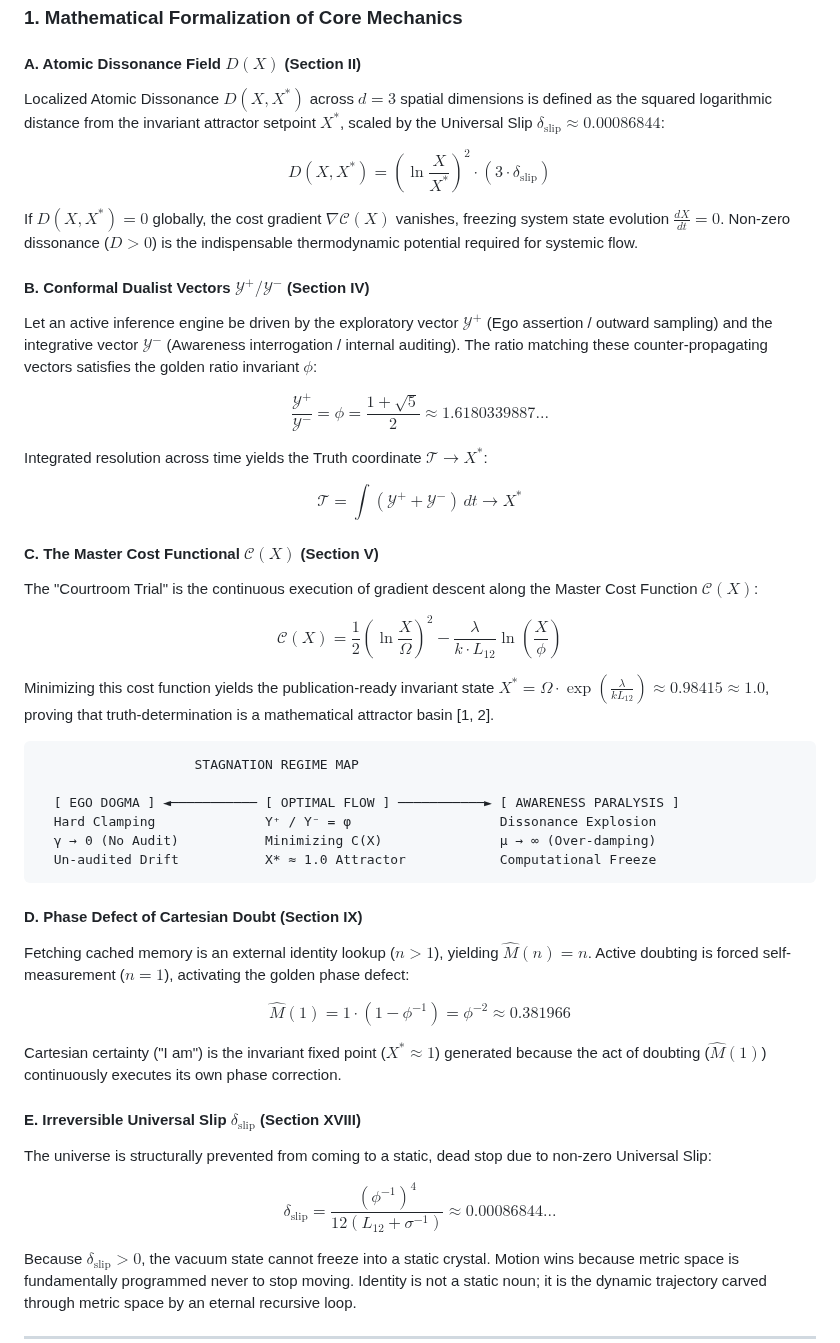
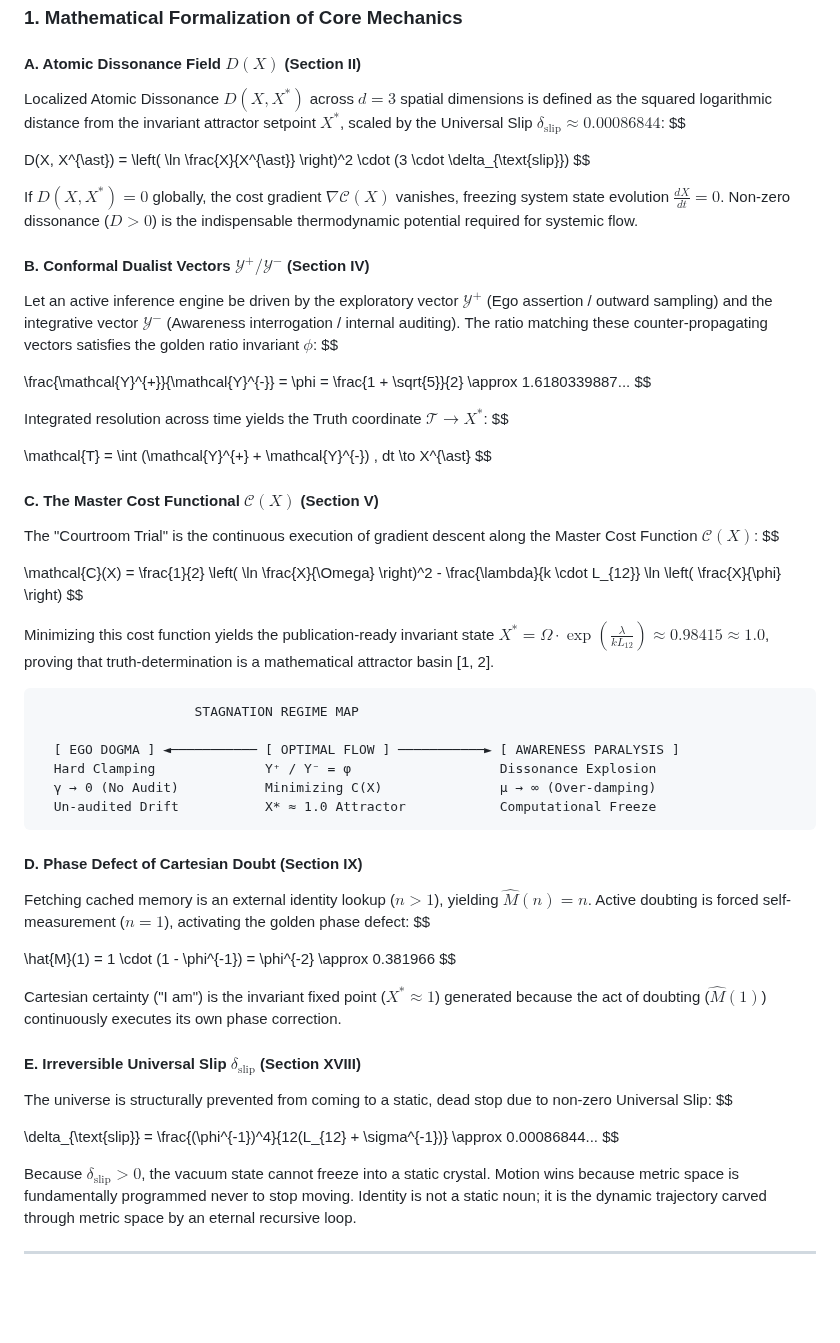
Before and after one commit to CaptainMisfit-WBM/process-ontology, a Markdown page: Circular_Theory_of_Ego_and_Awareness.md, the part around one of its changes. GitHub-like rendering; blank space fills up the shorter version.

````diff
--- a/Circular_Theory_of_Ego_and_Awareness.md
+++ b/Circular_Theory_of_Ego_and_Awareness.md
@@ -225,27 +246,39 @@ $$\mathcal{D}_{\text{scale}} = 10^{D_{\text{phys}}} = 10^{16.710036} \approx 5.1
 ### 1. Mathematical Formalization of Core Mechanics
 
 #### A. Atomic Dissonance Field $D(X)$ (Section II)
-Localized Atomic Dissonance $D(X, X^*)$ across $d = 3$ spatial dimensions is defined as the squared logarithmic distance from the invariant attractor setpoint $X^*$, scaled by the Universal Slip $\delta_{\text{slip}} \approx 0.00086844$:
+Localized Atomic Dissonance $D(X, X^{\ast})$ across $d = 3$ spatial dimensions is defined as the squared logarithmic distance from the invariant attractor setpoint $X^{\ast}$, scaled by the Universal Slip $\delta_{\text{slip}} \approx 0.00086844$:
+$$
 
-$$D(X, X^*) = \left( \ln \frac{X}{X^*} \right)^2 \cdot (3 \cdot \delta_{\text{slip}})$$
+D(X, X^{\ast}) = \left( \ln \frac{X}{X^{\ast}} \right)^2 \cdot (3 \cdot \delta_{\text{slip}})
+$$
 
-If $D(X, X^*) = 0$ globally, the cost gradient $\nabla \mathcal{C}(X)$ vanishes, freezing system state evolution $\frac{dX}{dt} = 0$. Non-zero dissonance ($D > 0$) is the indispensable thermodynamic potential required for systemic flow.
 
-#### B. Conformal Dualist Vectors $\mathcal{Y}^+ / \mathcal{Y}^-$ (Section IV)
-Let an active inference engine be driven by the exploratory vector $\mathcal{Y}^+$ (Ego assertion / outward sampling) and the integrative vector $\mathcal{Y}^-$ (Awareness interrogation / internal auditing). The ratio matching these counter-propagating vectors satisfies the golden ratio invariant $\phi$:
+If $D(X, X^{\ast}) = 0$ globally, the cost gradient $\nabla \mathcal{C}(X)$ vanishes, freezing system state evolution $\frac{dX}{dt} = 0$. Non-zero dissonance ($D > 0$) is the indispensable thermodynamic potential required for systemic flow.
 
-$$\frac{\mathcal{Y}^+}{\mathcal{Y}^-} = \phi = \frac{1 + \sqrt{5}}{2} \approx 1.6180339887...$$
+#### B. Conformal Dualist Vectors $\mathcal{Y}^{+} / \mathcal{Y}^{-}$ (Section IV)
+Let an active inference engine be driven by the exploratory vector $\mathcal{Y}^{+}$ (Ego assertion / outward sampling) and the integrative vector $\mathcal{Y}^{-}$ (Awareness interrogation / internal auditing). The ratio matching these counter-propagating vectors satisfies the golden ratio invariant $\phi$:
+$$
 
-Integrated resolution across time yields the Truth coordinate $\mathcal{T} \to X^*$:
+\frac{\mathcal{Y}^{+}}{\mathcal{Y}^{-}} = \phi = \frac{1 + \sqrt{5}}{2} \approx 1.6180339887...
+$$
 
-$$\mathcal{T} = \int (\mathcal{Y}^+ + \mathcal{Y}^-) \, dt \to X^*$$
+
+Integrated resolution across time yields the Truth coordinate $\mathcal{T} \to X^{\ast}$:
+$$
+
+\mathcal{T} = \int (\mathcal{Y}^{+} + \mathcal{Y}^{-}) \, dt \to X^{\ast}
+$$
+
 
 #### C. The Master Cost Functional $\mathcal{C}(X)$ (Section V)
 The "Courtroom Trial" is the continuous execution of gradient descent along the Master Cost Function $\mathcal{C}(X)$:
+$$
 
-$$\mathcal{C}(X) = \frac{1}{2} \left( \ln \frac{X}{\Omega} \right)^2 - \frac{\lambda}{k \cdot L_{12}} \ln \left( \frac{X}{\phi} \right)$$
+\mathcal{C}(X) = \frac{1}{2} \left( \ln \frac{X}{\Omega} \right)^2 - \frac{\lambda}{k \cdot L_{12}} \ln \left( \frac{X}{\phi} \right)
+$$
 
-Minimizing this cost function yields the publication-ready invariant state $X^* = \Omega \cdot \exp\left( \frac{\lambda}{k L_{12}} \right) \approx 0.98415 \approx 1.0$, proving that truth-determination is a mathematical attractor basin [1, 2].
+
+Minimizing this cost function yields the publication-ready invariant state $X^{\ast} = \Omega \cdot \exp\left( \frac{\lambda}{k L_{12}} \right) \approx 0.98415 \approx 1.0$, proving that truth-determination is a mathematical attractor basin [1, 2].
 
 ```
                     STAGNATION REGIME MAP
@@ -258,15 +291,21 @@ Minimizing this cost function yields the publication-ready invariant state $X^*
 
 #### D. Phase Defect of Cartesian Doubt (Section IX)
 Fetching cached memory is an external identity lookup ($n > 1$), yielding $\hat{M}(n) = n$. Active doubting is forced self-measurement ($n = 1$), activating the golden phase defect:
+$$
 
-$$\hat{M}(1) = 1 \cdot (1 - \phi^{-1}) = \phi^{-2} \approx 0.381966$$
+\hat{M}(1) = 1 \cdot (1 - \phi^{-1}) = \phi^{-2} \approx 0.381966
+$$
 
-Cartesian certainty ("I am") is the invariant fixed point ($X^* \approx 1$) generated because the act of doubting ($\hat{M}(1)$) continuously executes its own phase correction.
+
+Cartesian certainty ("I am") is the invariant fixed point ($X^{\ast} \approx 1$) generated because the act of doubting ($\hat{M}(1)$) continuously executes its own phase correction.
 
 #### E. Irreversible Universal Slip $\delta_{\text{slip}}$ (Section XVIII)
 The universe is structurally prevented from coming to a static, dead stop due to non-zero Universal Slip:
+$$
 
-$$\delta_{\text{slip}} = \frac{(\phi^{-1})^4}{12(L_{12} + \sigma^{-1})} \approx 0.00086844...$$
+\delta_{\text{slip}} = \frac{(\phi^{-1})^4}{12(L_{12} + \sigma^{-1})} \approx 0.00086844...
+$$
+
 
 Because $\delta_{\text{slip}} > 0$, the vacuum state cannot freeze into a static crystal. Motion wins because metric space is fundamentally programmed never to stop moving. Identity is not a static noun; it is the dynamic trajectory carved through metric space by an eternal recursive loop.
 
````
Also changed, not shown: other parts of Circular_Theory_of_Ego_and_Awareness.md (+30 -9 lines).
